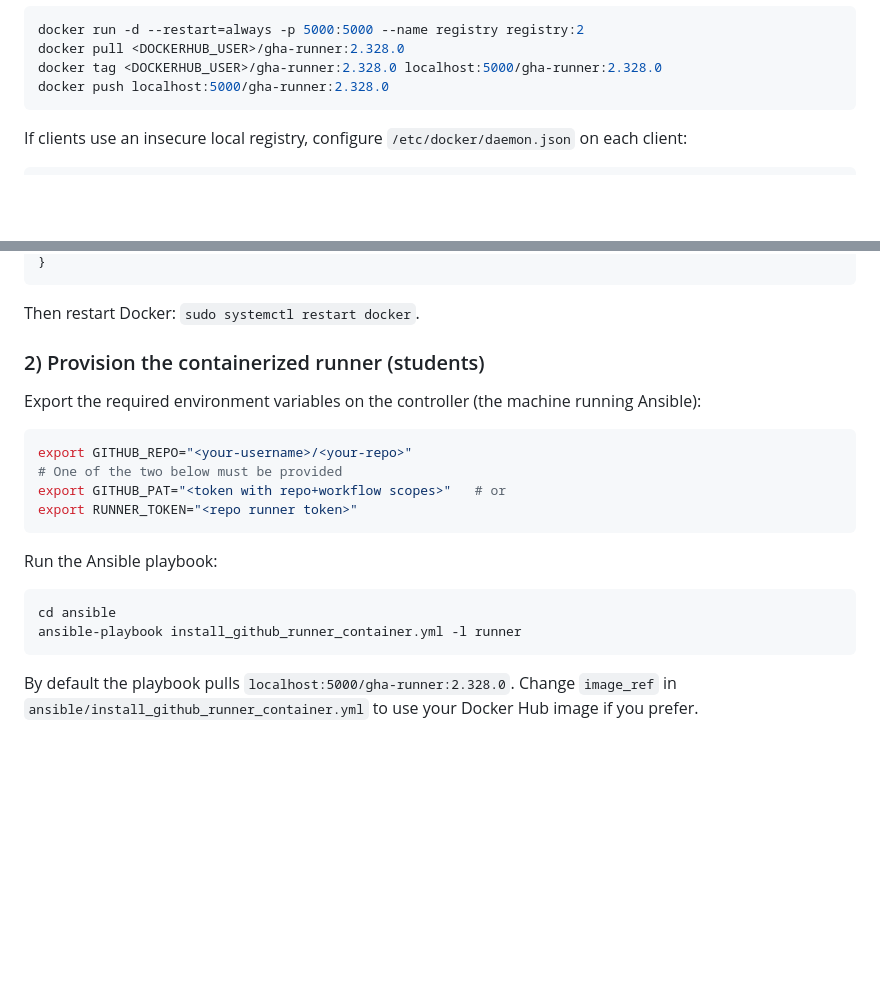
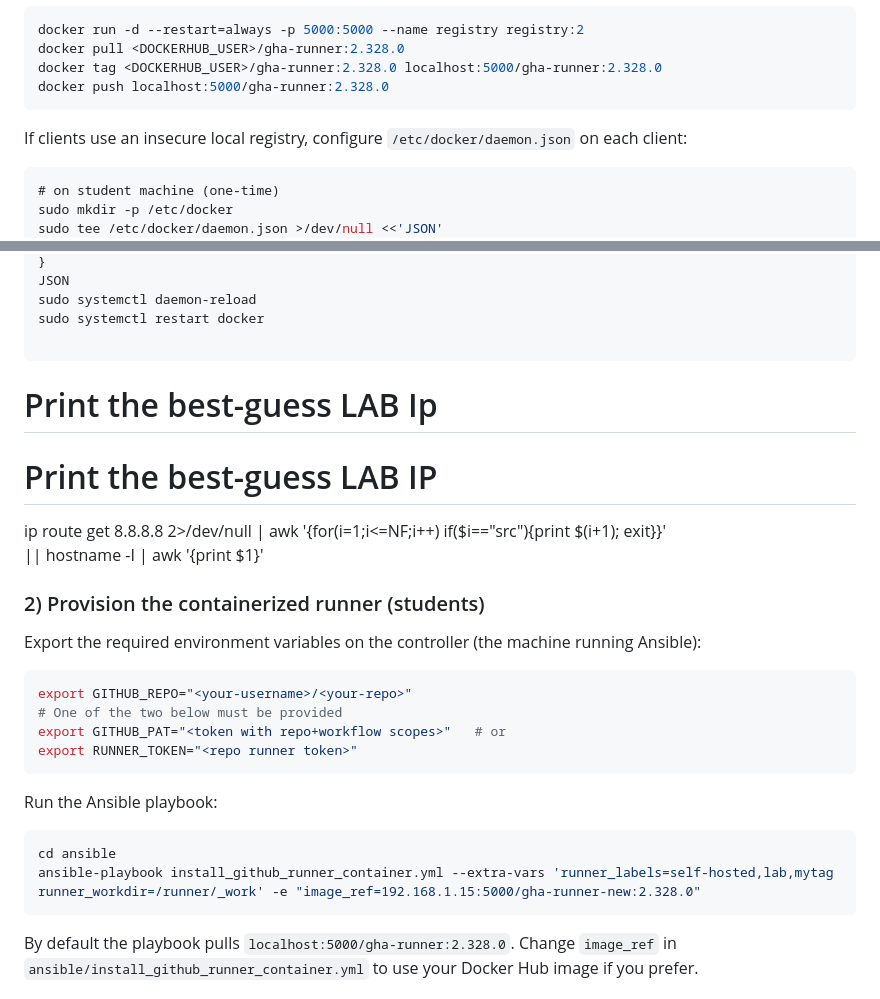
Before and after one commit to swethashree2005/vagrant-ansible-terrafom-docker, a Markdown page: README.md, 2 parts joined by grey strips. Rendered like a GitHub page; blank space fills up the shorter version.

````diff
--- a/README.md
+++ b/README.md
@@ -485,4 +485,7 @@ docker push localhost:5000/gha-runner:2.328.0
 If clients use an insecure local registry, configure `/etc/docker/daemon.json` on each client:
 
 ```json
+# on student machine (one-time)
+sudo mkdir -p /etc/docker
+sudo tee /etc/docker/daemon.json >/dev/null <<'JSON'
 {
@@ -490,7 +494,16 @@ If clients use an insecure local registry, configure `/etc/docker/daemon.json` o
 }
+JSON
+sudo systemctl daemon-reload
+sudo systemctl restart docker
+
 ```
+# Print the best-guess LAB Ip
 
-Then restart Docker: `sudo systemctl restart docker`.
+# Print the best-guess LAB IP
+ip route get 8.8.8.8 2>/dev/null | awk '{for(i=1;i<=NF;i++) if($i=="src"){print $(i+1); exit}}' \
+  || hostname -I | awk '{print $1}'
+
+
 
 ### 2) Provision the containerized runner (students)
 
@@ -507,7 +520,7 @@ Run the Ansible playbook:
 
 ```bash
 cd ansible
-ansible-playbook install_github_runner_container.yml -l runner
+ansible-playbook install_github_runner_container.yml --extra-vars 'runner_labels=self-hosted,lab,mytag runner_workdir=/runner/_work' -e "image_ref=192.168.1.15:5000/gha-runner-new:2.328.0"
 ```
 
 By default the playbook pulls `localhost:5000/gha-runner:2.328.0`. Change `image_ref` in `ansible/install_github_runner_container.yml` to use your Docker Hub image if you prefer.
````
Also changed, not shown: other parts of README.md (+2 -1 lines).
